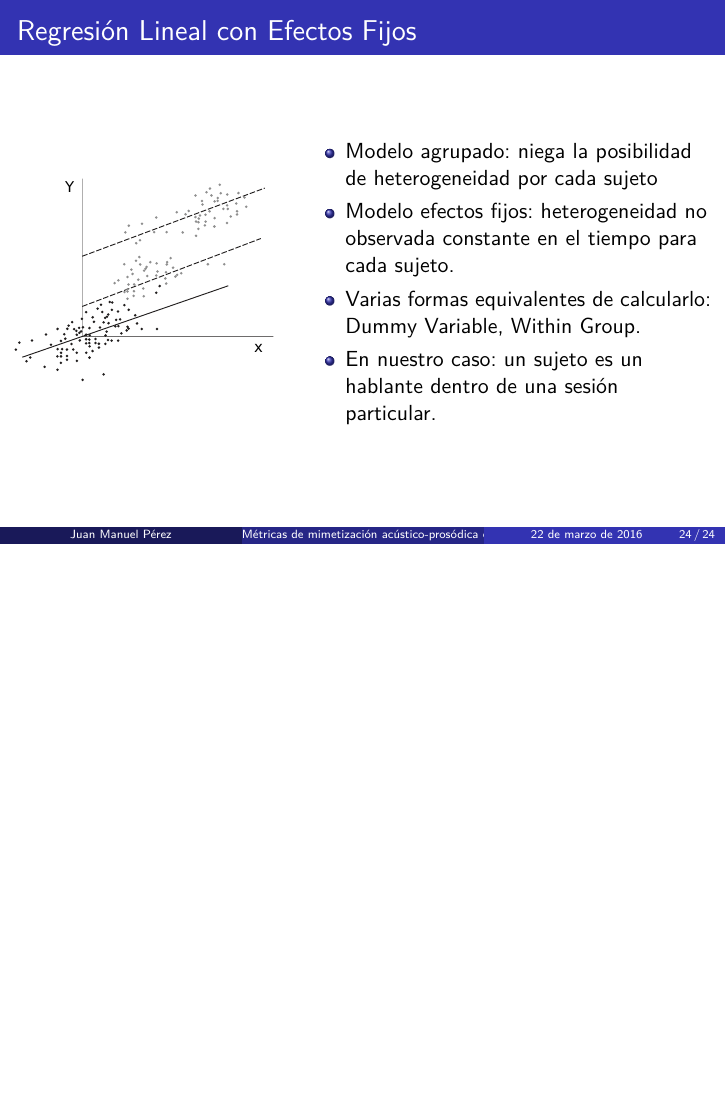
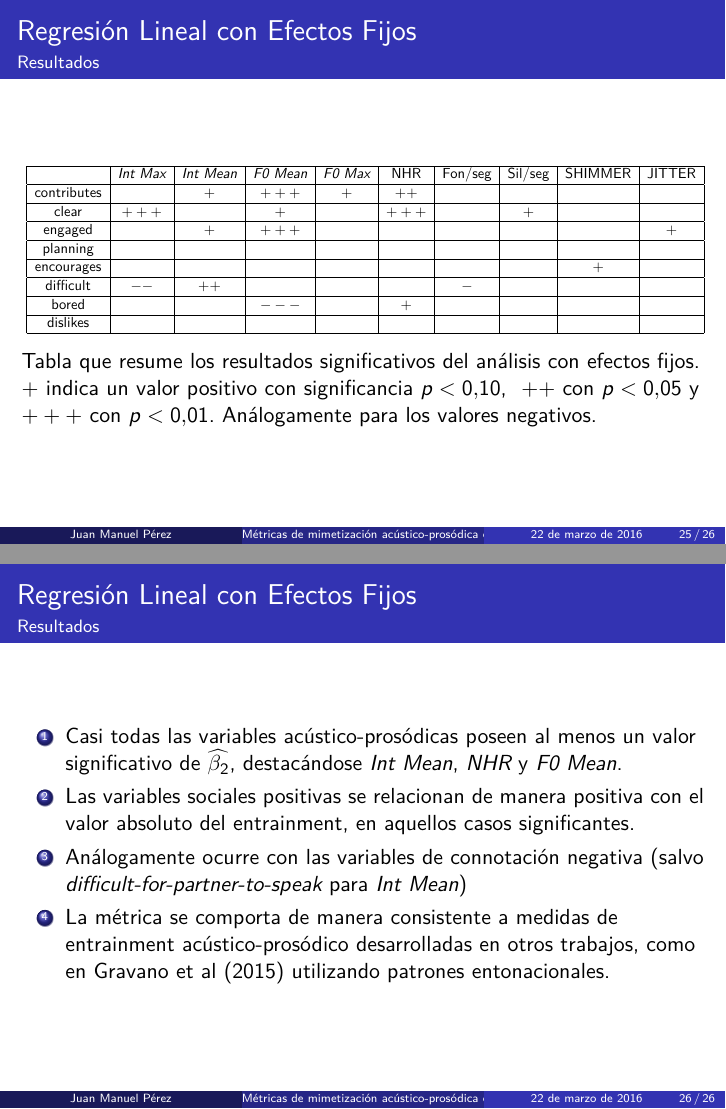
Before and after one commit to luquesky/tesis, LaTeX slides (latex/src/presentacion.tex, which reads latex/src/presentacion/resultados.tex, latex/src/tables/sign_table.tex): page 30 of 30 before the commit and pages 31 and 32 of 32 after it, the two joined at a grey line, the shorter picture padded with empty space. Compiled offline with pdfLaTeX.

Commit message:
moar moar

```diff
--- a/latex/src/presentacion.tex
+++ b/latex/src/presentacion.tex
@@ -10,6 +10,8 @@
 \usepackage{mathtools}
 \usepackage{xspace}
 \usepackage{adjustbox}
+\usepackage{caption}
+\captionsetup[table]{labelformat=empty}% redefines the caption setup of the figures environment in the beamer class.
 
 \uselanguage{spanish}
 \languagepath{spanish}
--- a/latex/src/presentacion/resultados.tex
+++ b/latex/src/presentacion/resultados.tex
@@ -26,6 +26,29 @@
       \item En nuestro caso: un sujeto es un hablante dentro de una sesión particular.
     \end{itemize}
   \end{columns}
+\end{frame}
 
 
+\begin{frame}
+\frametitle{Regresión Lineal con Efectos Fijos}
+\framesubtitle{Resultados}
+
+\begin{table}
+  \input{tables/sign_table.tex}
+\end{table}
+
+Tabla que resume los resultados significativos del análisis con efectos fijos. \psl indica un valor positivo con significancia $p < 0.10$,  \ppsl con $p < 0.05$  y \pppsl con $p < 0.01$. Análogamente para los valores negativos.
+
 \end{frame}
+
+
+\begin{frame}
+\frametitle{Regresión Lineal con Efectos Fijos}
+\framesubtitle{Resultados}
+\begin{enumerate}
+  \item Casi todas las variables \ap poseen al menos un valor significativo de $\estslope$, destacándose \ENGMEAN, \NOISETOHARMONICS y \FOMEAN.
+  \item Las variables sociales positivas se relacionan de manera positiva con el valor absoluto del entrainment, en aquellos casos significantes.
+  \item Análogamente ocurre con las variables de connotación negativa (salvo \svdifficult para \ENGMEAN)
+  \item La métrica se comporta de manera consistente a medidas de entrainment acústico-prosódico desarrolladas en otros trabajos, como en Gravano et al (2015) utilizando patrones entonacionales.
+\end{enumerate}
+\end{frame}
--- a/latex/src/tables/sign_table.tex
+++ b/latex/src/tables/sign_table.tex
@@ -16,10 +7,10 @@
                &\ENGMAX  & \ENGMEAN  & \FOMEAN  & \FOMAX  & NHR      &  Fon/seg  & Sil/seg     & SHIMMER  & JITTER  \\ \hline
   contributes  &         &  \psl     & \pppsl   & \psl    & \ppsl    &           &             &          &         \\ \hline
   clear        & \pppsl  &           & \psl     &         & \pppsl   &           &  \psl       &          &         \\ \hline
-  engaged      &         &  \psl     & \ppsl    &         &          &           &             &          &  \psl   \\ \hline
+  engaged      &         &  \psl     & \pppsl   &         &          &           &             &          &  \psl   \\ \hline
   planning     &         &           &          &         &          &           &             &          &         \\ \hline
   encourages   &         &           &          &         &          &           &             &  \psl    &         \\ \hline
-  difficult    & \nnsl   &  \psl     &          &         &          &  \nsl     &             &          &         \\ \hline
-  bored        &         &           & \nnsl    &         & \psl     &           &             &          &         \\ \hline
+  difficult    & \nnsl   &  \ppsl    &          &         &          &  \nsl     &             &          &         \\ \hline
+  bored        &         &           & \nnnsl   &         & \psl     &           &             &          &         \\ \hline
   dislikes     &         &           &          &         &          &           &             &          &         \\ \hline
 \end{tabular}}
```
Also changed, not shown: latex/src/my_macros.tex (+10 -0 lines), latex/presentacion.pdf, latex/tesis.pdf, latex/src/tables/sign_table.tex (9 more changed lines).
